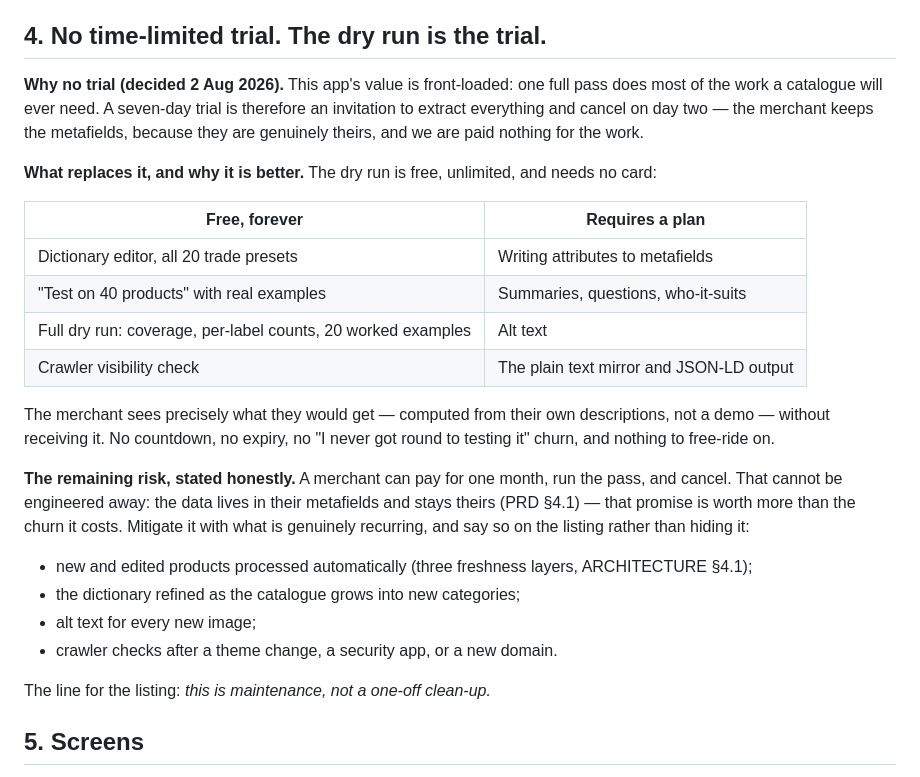
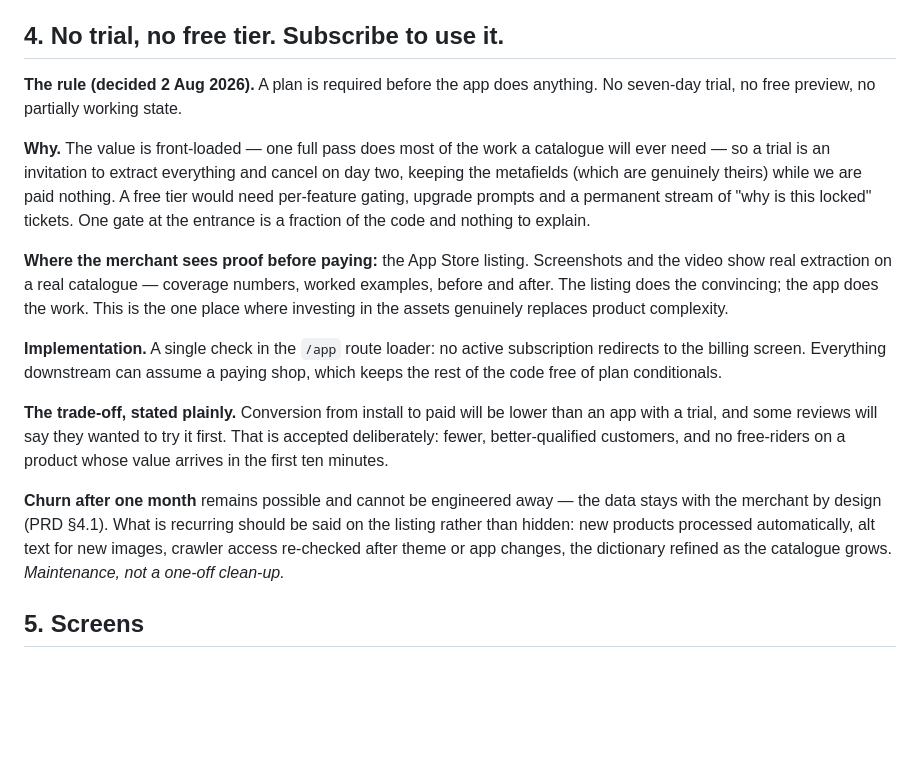
Before and after one commit to kazgool/ai-visibility-shopify, a Markdown page: _shopify/BILLING-SPEC.md, the part around the change. Drawn GitHub-style; blank space fills up the shorter version.

```diff
--- a/_shopify/BILLING-SPEC.md
+++ b/_shopify/BILLING-SPEC.md
@@ -56,41 +56,42 @@ What we never do:
   passes." A growing merchant surprised by a broken app leaves a one-star
   review that costs more than the price difference.
 
-## 4. No time-limited trial. The dry run is the trial.
+## 4. No trial, no free tier. Subscribe to use it.
 
-**Why no trial (decided 2 Aug 2026).** This app's value is front-loaded:
-one full pass does most of the work a catalogue will ever need. A seven-day
-trial is therefore an invitation to extract everything and cancel on day
-two — the merchant keeps the metafields, because they are genuinely theirs,
-and we are paid nothing for the work.
+**The rule (decided 2 Aug 2026).** A plan is required before the app does
+anything. No seven-day trial, no free preview, no partially working state.
 
-**What replaces it, and why it is better.** The dry run is free, unlimited,
-and needs no card:
+**Why.** The value is front-loaded — one full pass does most of the work a
+catalogue will ever need — so a trial is an invitation to extract
+everything and cancel on day two, keeping the metafields (which are
+genuinely theirs) while we are paid nothing. A free tier would need
+per-feature gating, upgrade prompts and a permanent stream of "why is this
+locked" tickets. One gate at the entrance is a fraction of the code and
+nothing to explain.
 
-| Free, forever | Requires a plan |
-|---|---|
-| Dictionary editor, all 20 trade presets | Writing attributes to metafields |
-| "Test on 40 products" with real examples | Summaries, questions, who-it-suits |
-| Full dry run: coverage, per-label counts, 20 worked examples | Alt text |
-| Crawler visibility check | The plain text mirror and JSON-LD output |
+**Where the merchant sees proof before paying:** the App Store listing.
+Screenshots and the video show real extraction on a real catalogue —
+coverage numbers, worked examples, before and after. The listing does the
+convincing; the app does the work. This is the one place where investing
+in the assets genuinely replaces product complexity.
 
-The merchant sees precisely what they would get — computed from their own
-descriptions, not a demo — without receiving it. No countdown, no expiry,
-no "I never got round to testing it" churn, and nothing to free-ride on.
+**Implementation.** A single check in the `/app` route loader: no active
+subscription redirects to the billing screen. Everything downstream can
+assume a paying shop, which keeps the rest of the code free of plan
+conditionals.
 
-**The remaining risk, stated honestly.** A merchant can pay for one month,
-run the pass, and cancel. That cannot be engineered away: the data lives in
-their metafields and stays theirs (PRD §4.1) — that promise is worth more
-than the churn it costs. Mitigate it with what is genuinely recurring, and
-say so on the listing rather than hiding it:
+**The trade-off, stated plainly.** Conversion from install to paid will be
+lower than an app with a trial, and some reviews will say they wanted to
+try it first. That is accepted deliberately: fewer, better-qualified
+customers, and no free-riders on a product whose value arrives in the first
+ten minutes.
 
-- new and edited products processed automatically (three freshness layers,
-  ARCHITECTURE §4.1);
-- the dictionary refined as the catalogue grows into new categories;
-- alt text for every new image;
-- crawler checks after a theme change, a security app, or a new domain.
-
-The line for the listing: *this is maintenance, not a one-off clean-up.*
+**Churn after one month** remains possible and cannot be engineered away —
+the data stays with the merchant by design (PRD §4.1). What is recurring
+should be said on the listing rather than hidden: new products processed
+automatically, alt text for new images, crawler access re-checked after
+theme or app changes, the dictionary refined as the catalogue grows.
+*Maintenance, not a one-off clean-up.*
 
 ## 5. Screens
 
```
Also changed, not shown: _shopify/DESIGN-BRIEF.md (+28 -39 lines).
